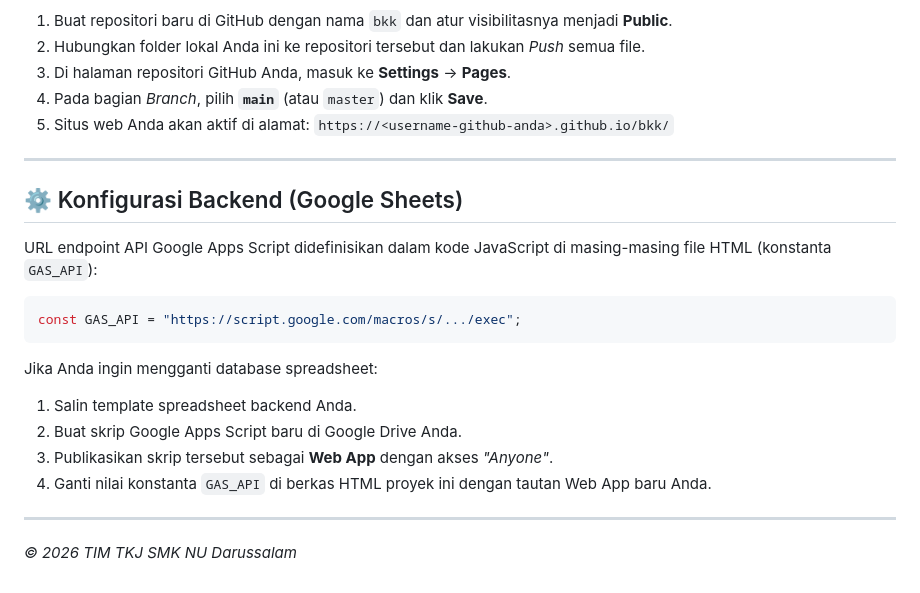
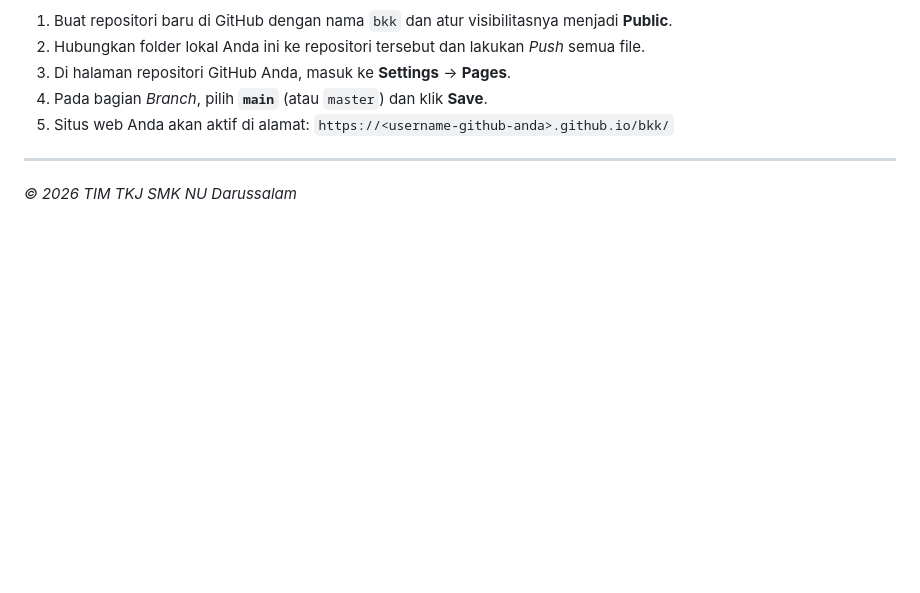
Before and after one commit to bangunsetyawan/bkk, a Markdown page: README.md, the part around one of its changes. Drawn GitHub-style; blank space fills up the shorter version.

````diff
--- a/README.md
+++ b/README.md
@@ -58,20 +78,4 @@ Karena proyek ini merupakan aplikasi **web statis**, Anda dapat meng-host-nya se
 5. Situs web Anda akan aktif di alamat: `https://<username-github-anda>.github.io/bkk/`
 
 ---
-
-## ⚙️ Konfigurasi Backend (Google Sheets)
-
-URL endpoint API Google Apps Script didefinisikan dalam kode JavaScript di masing-masing file HTML (konstanta `GAS_API`):
-
-```javascript
-const GAS_API = "https://script.google.com/macros/s/.../exec";
-```
-
-Jika Anda ingin mengganti database spreadsheet:
-1. Salin template spreadsheet backend Anda.
-2. Buat skrip Google Apps Script baru di Google Drive Anda.
-3. Publikasikan skrip tersebut sebagai **Web App** dengan akses *"Anyone"*.
-4. Ganti nilai konstanta `GAS_API` di berkas HTML proyek ini dengan tautan Web App baru Anda.
-
----
 *© 2026 TIM TKJ SMK NU Darussalam*
````
Also changed, not shown: other parts of README.md (+34 -14 lines).
